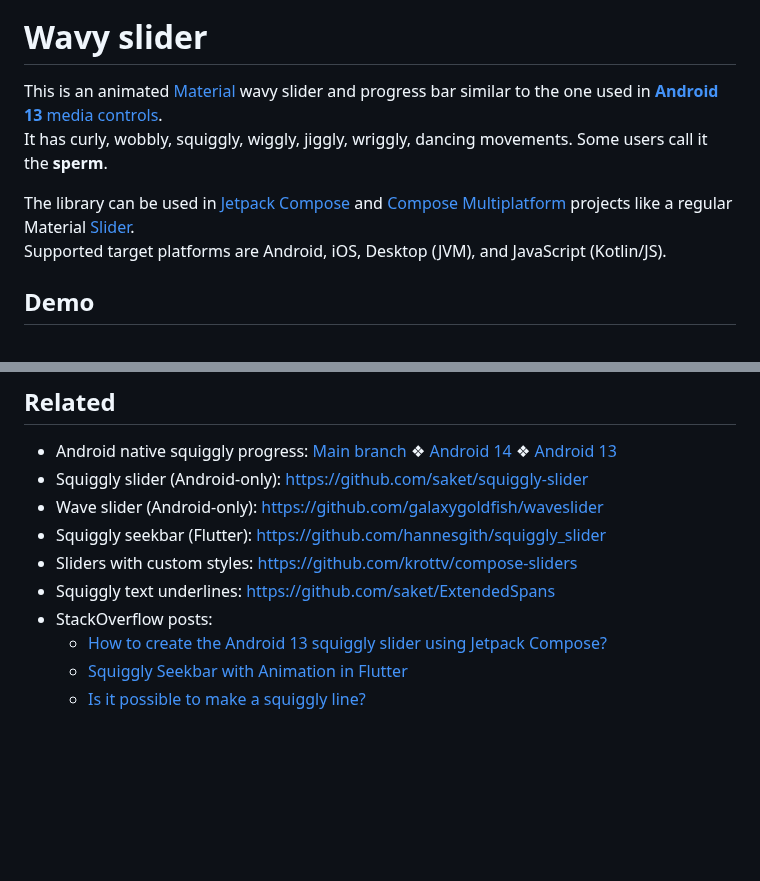
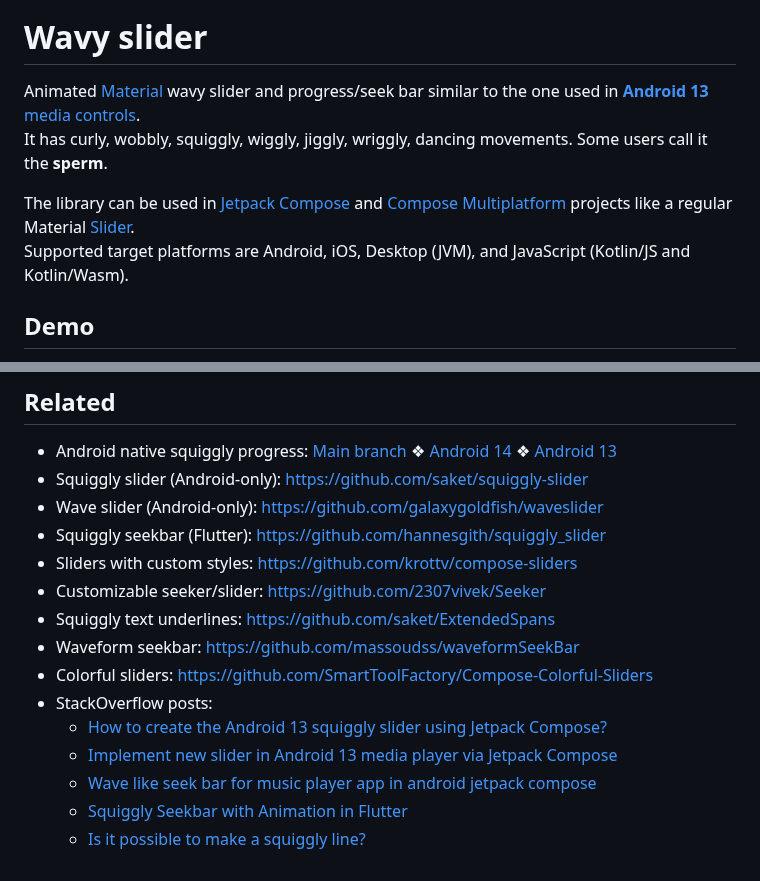
Before and after one commit to mahozad/wavy-slider, a Markdown page: README.md, 2 parts joined by grey strips. Rendered like a GitHub page; blank space fills up the shorter version.

```diff
--- a/README.md
+++ b/README.md
@@ -14,13 +14,13 @@
 
 # Wavy slider
 
-This is an animated [Material](https://material.io) wavy slider and progress bar similar to the one used in [**Android 13** media controls](https://www.xda-developers.com/android-13-beta-1-media-controls-animation/).
+Animated [Material](https://material.io) wavy slider and progress/seek bar similar to the one used in [**Android 13** media controls](https://www.xda-developers.com/android-13-beta-1-media-controls-animation/).
 It has curly, wobbly, squiggly, wiggly, jiggly, wriggly, dancing movements.
 Some users call it the **sperm**.
 
 The library can be used in [Jetpack Compose](https://developer.android.com/jetpack/compose) and [Compose Multiplatform](https://github.com/JetBrains/compose-multiplatform) projects like
 a regular Material [Slider](https://developer.android.com/reference/kotlin/androidx/compose/material3/package-summary#Slider(kotlin.Float,kotlin.Function1,androidx.compose.ui.Modifier,kotlin.Boolean,kotlin.ranges.ClosedFloatingPointRange,kotlin.Int,kotlin.Function0,androidx.compose.material3.SliderColors,androidx.compose.foundation.interaction.MutableInteractionSource)).
-Supported target platforms are Android, iOS, Desktop (JVM), and JavaScript (Kotlin/JS).
+Supported target platforms are Android, iOS, Desktop (JVM), and JavaScript (Kotlin/JS and Kotlin/Wasm).
 
 ## Demo
 For a live, interactive Web demo go to https://mahozad.ir/wavy-slider.
@@ -98,9 +98,14 @@ fun MyComposable() {
   - Wave slider (Android-only): https://github.com/galaxygoldfish/waveslider
   - Squiggly seekbar (Flutter): https://github.com/hannesgith/squiggly_slider
   - Sliders with custom styles: https://github.com/krottv/compose-sliders
+  - Customizable seeker/slider: https://github.com/2307vivek/Seeker
   - Squiggly text underlines: https://github.com/saket/ExtendedSpans
+  - Waveform seekbar: https://github.com/massoudss/waveformSeekBar
+  - Colorful sliders: https://github.com/SmartToolFactory/Compose-Colorful-Sliders
   - StackOverflow posts:
     + [How to create the Android 13 squiggly slider using Jetpack Compose?](https://stackoverflow.com/q/77927207/8583692)
+    + [Implement new slider in Android 13 media player via Jetpack Compose](https://stackoverflow.com/q/75268182/8583692)
+    + [Wave like seek bar for music player app in android jetpack compose](https://stackoverflow.com/q/77661902/8583692)
     + [Squiggly Seekbar with Animation in Flutter](https://stackoverflow.com/q/75889414/8583692)
     + [Is it possible to make a squiggly line?](https://stackoverflow.com/q/17285514/8583692)
 
```
